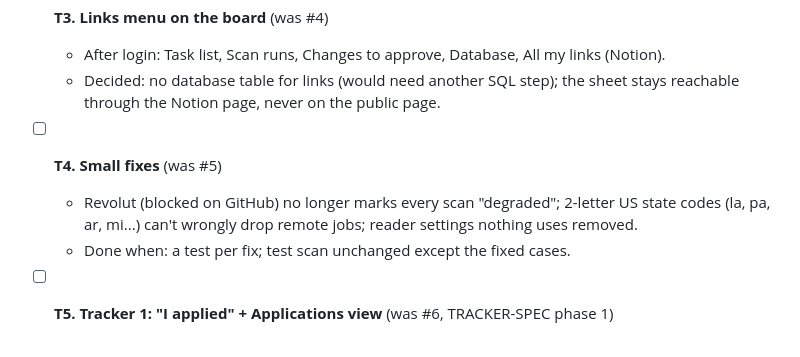
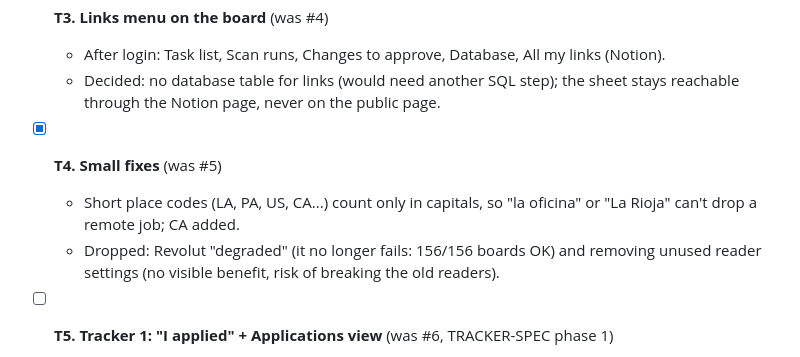
Before and after one commit to BarboneBarbaPersonal/JobScout, a Markdown page: TASKS.md, the part around the change. Rendered like a GitHub page.

```diff
--- a/TASKS.md
+++ b/TASKS.md
@@ -26,10 +26,11 @@ Never push to main or merge."
   - After login: Task list, Scan runs, Changes to approve, Database, All my links (Notion).
   - Decided: no database table for links (would need another SQL step); the sheet stays
     reachable through the Notion page, never on the public page.
-- [ ] **T4. Small fixes** (was #5)
-  - Revolut (blocked on GitHub) no longer marks every scan "degraded"; 2-letter US state codes
-    (la, pa, ar, mi...) can't wrongly drop remote jobs; reader settings nothing uses removed.
-  - Done when: a test per fix; test scan unchanged except the fixed cases.
+- [x] **T4. Small fixes** (was #5)
+  - Short place codes (LA, PA, US, CA...) count only in capitals, so "la oficina" or
+    "La Rioja" can't drop a remote job; CA added.
+  - Dropped: Revolut "degraded" (it no longer fails: 156/156 boards OK) and removing unused
+    reader settings (no visible benefit, risk of breaking the old readers).
 - [ ] **T5. Tracker 1: "I applied" + Applications view** (was #6, TRACKER-SPEC phase 1)
   - Done when: "I applied" on a card creates an application in Supabase; Applications view
     with columns Applied / Interviewing / Offer / Closed; "Add application" for jobs found
```
Also changed, not shown: PROGRESS.md (+8 -0 lines).
